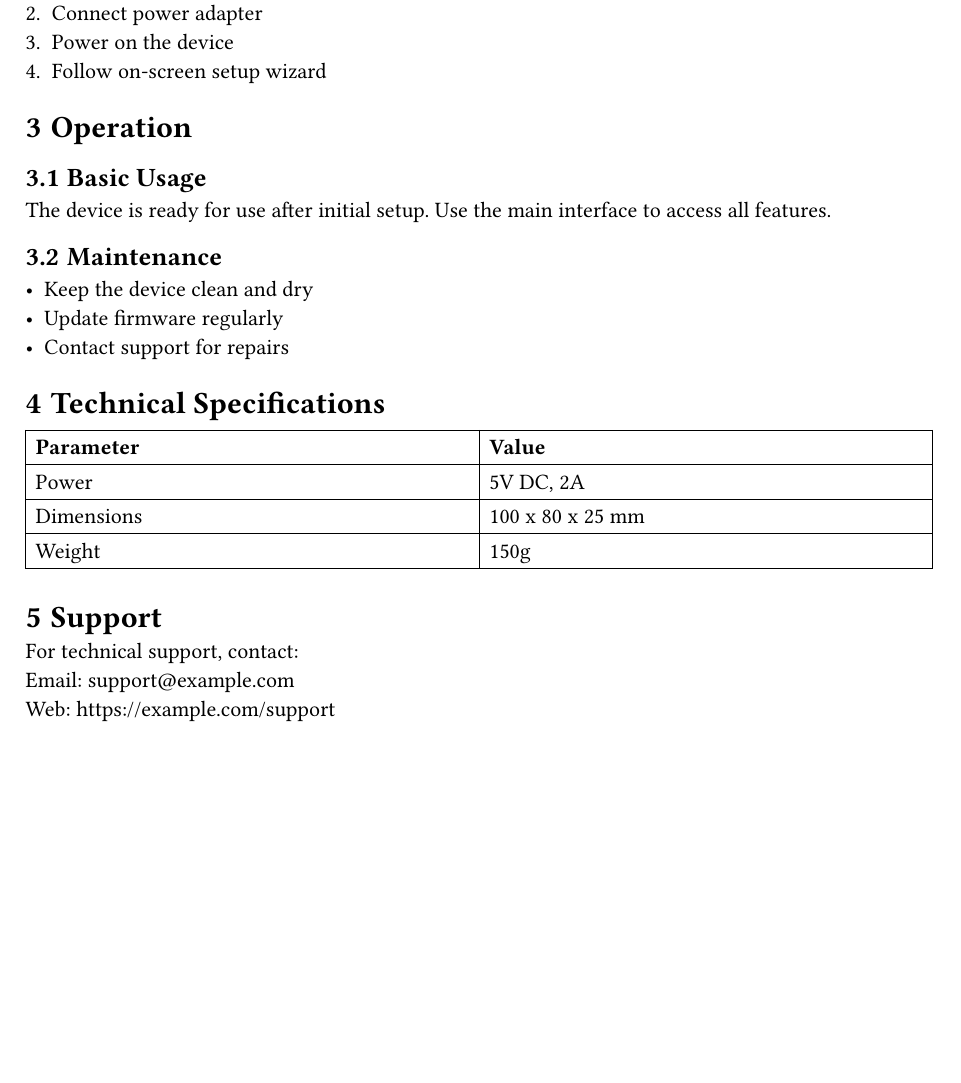
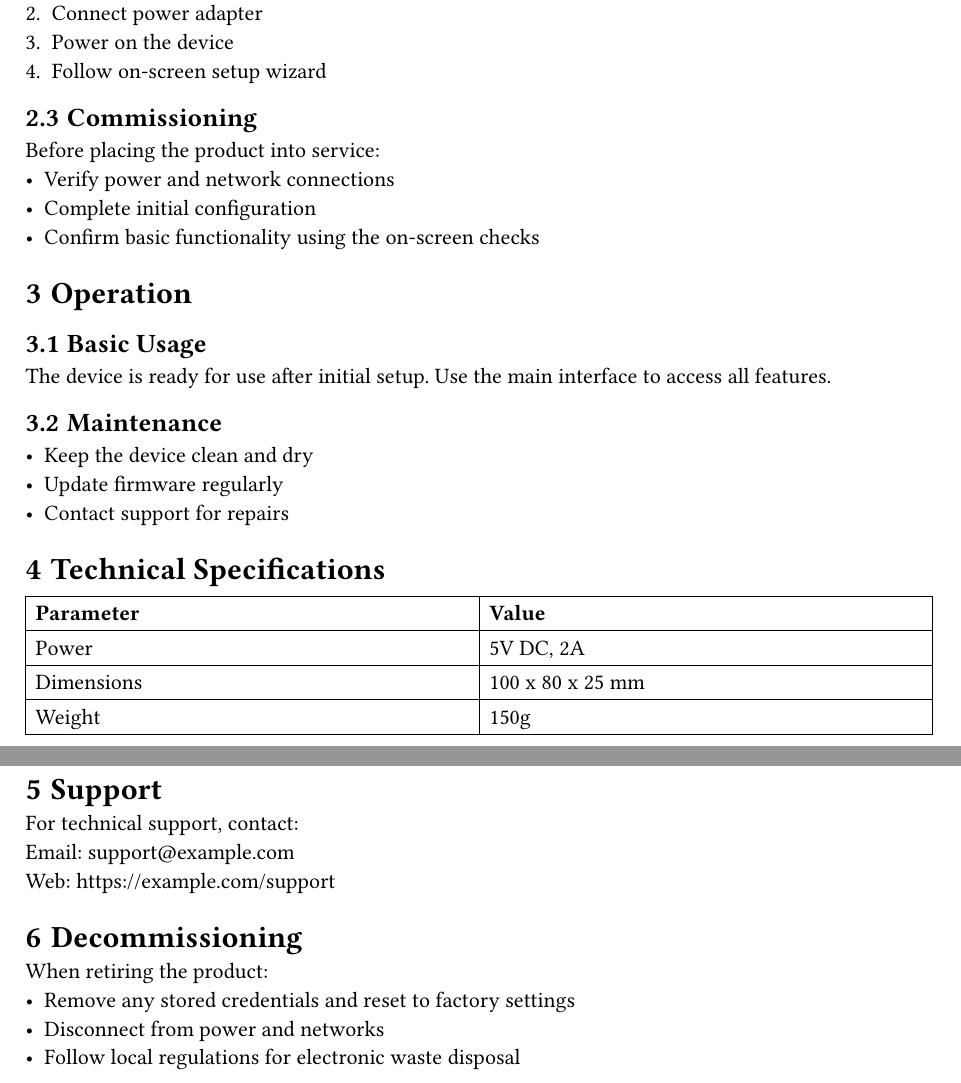
Before and after one commit to skorbiz/compliance-as-code, a Typst document (docs/manual.typ): part of page 3 of 3 before the commit and two parts of pages 3 and 4 of 4 after it, the two joined at a grey line, cut so that both start at the same text, the shorter picture padded with empty space. Compiled offline with Typst 0.15.

Commit message:
test in typst

```diff
--- a/docs/manual.typ
+++ b/docs/manual.typ
@@ -43,6 +43,13 @@ Read all safety instructions before using this product.
 + Power on the device
 + Follow on-screen setup wizard
 
+== Commissioning
+
+Before placing the product into service:
+- Verify power and network connections
+- Complete initial configuration
+- Confirm basic functionality using the on-screen checks
+
 = Operation
 
 == Basic Usage
@@ -71,3 +78,10 @@ The device is ready for use after initial setup. Use the main interface to acces
 For technical support, contact:\
 Email: support\@example.com\
 Web: https://example.com/support
+
+= Decommissioning
+
+When retiring the product:
+- Remove any stored credentials and reset to factory settings
+- Disconnect from power and networks
+- Follow local regulations for electronic waste disposal
```
Also changed, not shown: 1 other file.
